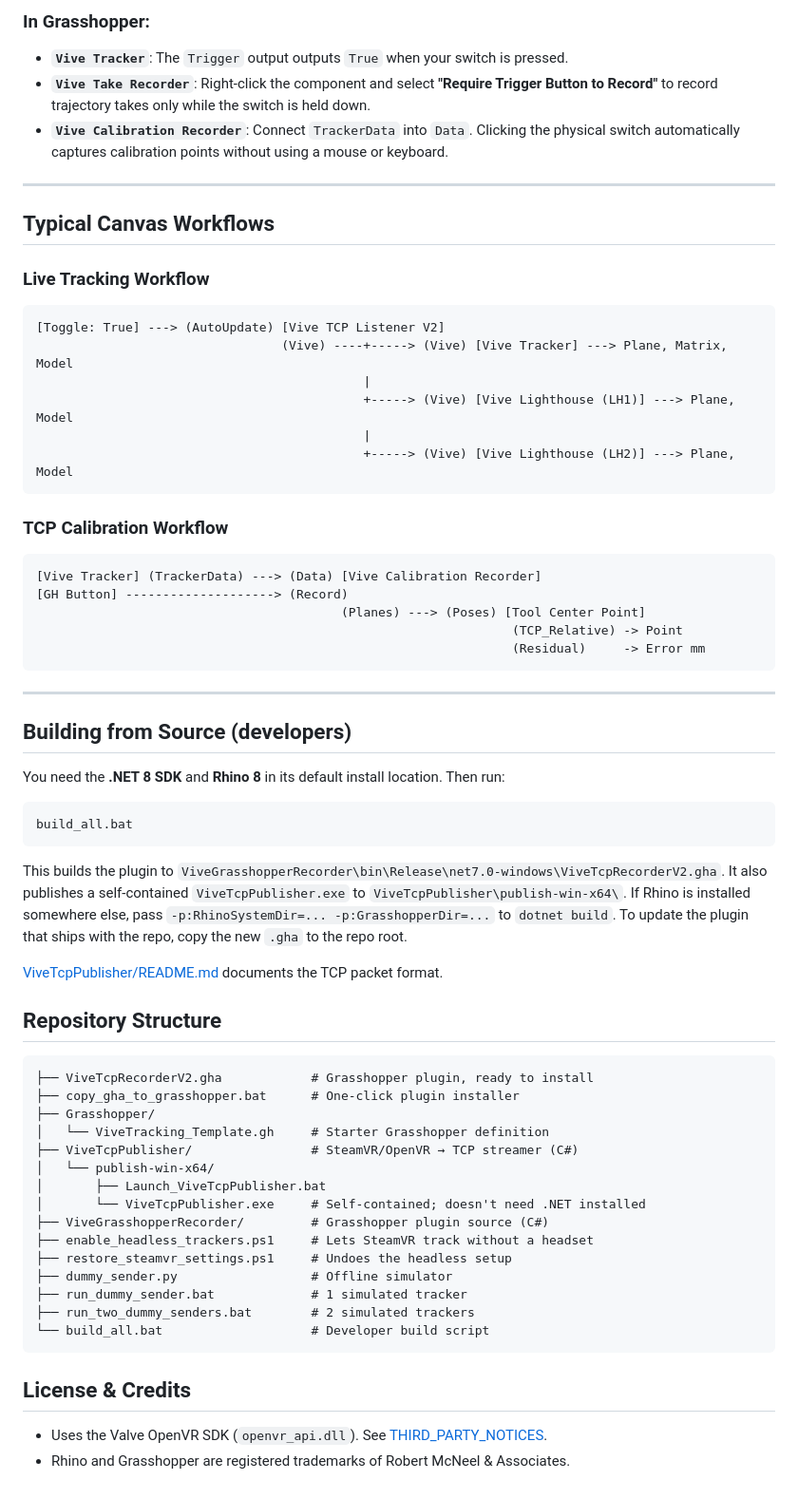
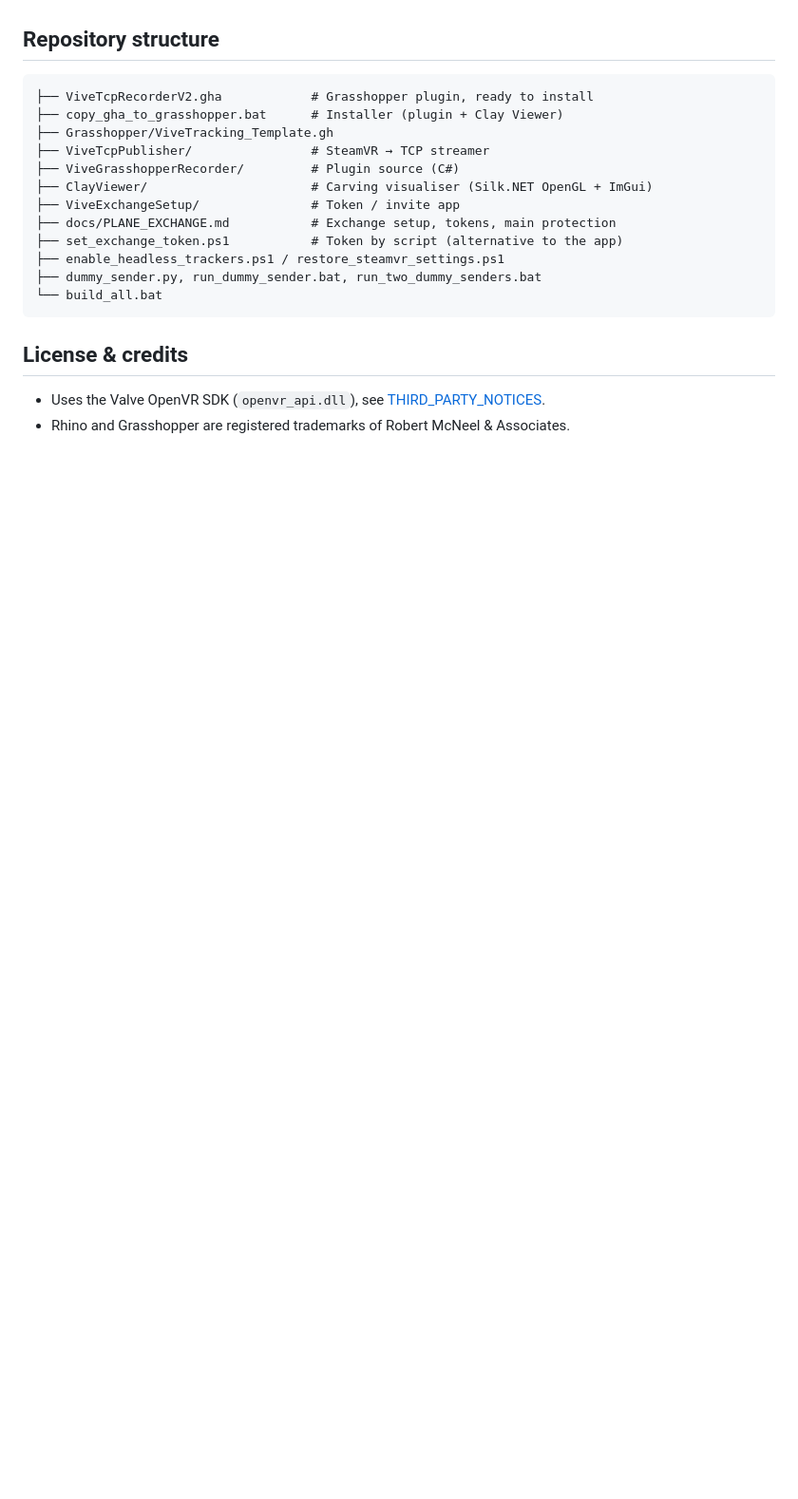
Before and after one commit to pitsieben/OpenVR-Robotics-Toolkit, a Markdown page: README.md, the part around one of its changes. Shown at 95% size. GitHub-like rendering; blank space fills up the shorter version.

````diff
--- a/README.md
+++ b/README.md
@@ -296,66 +235,21 @@ On the underside of the Vive Tracker are 6 gold contact pads (pogo pins). Connec
-### In Grasshopper:
-- **`Vive Tracker`**: The `Trigger` output outputs `True` when your switch is pressed.
-- **`Vive Take Recorder`**: Right-click the component and select **"Require Trigger Button to Record"** to record trajectory takes only while the switch is held down.
-- **`Vive Calibration Recorder`**: Connect `TrackerData` into `Data`. Clicking the physical switch automatically captures calibration points without using a mouse or keyboard.
-
----
-
-## Typical Canvas Workflows
-
-### Live Tracking Workflow
-```
-[Toggle: True] ---> (AutoUpdate) [Vive TCP Listener V2]
-                                 (Vive) ----+-----> (Vive) [Vive Tracker] ---> Plane, Matrix, Model
-                                            |
-                                            +-----> (Vive) [Vive Lighthouse (LH1)] ---> Plane, Model
-                                            |
-                                            +-----> (Vive) [Vive Lighthouse (LH2)] ---> Plane, Model
-```
-
-### TCP Calibration Workflow
-```
-[Vive Tracker] (TrackerData) ---> (Data) [Vive Calibration Recorder]
-[GH Button] --------------------> (Record)
-                                         (Planes) ---> (Poses) [Tool Center Point]
-                                                                (TCP_Relative) -> Point
-                                                                (Residual)     -> Error mm
-```
-
----
-
-## Building from Source (developers)
-
-You need the **.NET 8 SDK** and **Rhino 8** in its default install location. Then run:
-
-```bash
-build_all.bat
-```
-
-This builds the plugin to `ViveGrasshopperRecorder\bin\Release\net7.0-windows\ViveTcpRecorderV2.gha`. It also publishes a self-contained `ViveTcpPublisher.exe` to `ViveTcpPublisher\publish-win-x64\`. If Rhino is installed somewhere else, pass `-p:RhinoSystemDir=... -p:GrasshopperDir=...` to `dotnet build`. To update the plugin that ships with the repo, copy the new `.gha` to the repo root.
-
-[ViveTcpPublisher/README.md](ViveTcpPublisher/README.md) documents the TCP packet format.
-
-## Repository Structure
+## Repository structure
 
 ```
 ├── ViveTcpRecorderV2.gha            # Grasshopper plugin, ready to install
-├── copy_gha_to_grasshopper.bat      # One-click plugin installer
-├── Grasshopper/
-│   └── ViveTracking_Template.gh     # Starter Grasshopper definition
-├── ViveTcpPublisher/                # SteamVR/OpenVR → TCP streamer (C#)
-│   └── publish-win-x64/
-│       ├── Launch_ViveTcpPublisher.bat
-│       └── ViveTcpPublisher.exe     # Self-contained; doesn't need .NET installed
-├── ViveGrasshopperRecorder/         # Grasshopper plugin source (C#)
-├── enable_headless_trackers.ps1     # Lets SteamVR track without a headset
-├── restore_steamvr_settings.ps1     # Undoes the headless setup
-├── dummy_sender.py                  # Offline simulator
-├── run_dummy_sender.bat             # 1 simulated tracker
-├── run_two_dummy_senders.bat        # 2 simulated trackers
-└── build_all.bat                    # Developer build script
+├── copy_gha_to_grasshopper.bat      # Installer (plugin + Clay Viewer)
+├── Grasshopper/ViveTracking_Template.gh
+├── ViveTcpPublisher/                # SteamVR → TCP streamer
+├── ViveGrasshopperRecorder/         # Plugin source (C#)
+├── ClayViewer/                      # Carving visualiser (Silk.NET OpenGL + ImGui)
+├── ViveExchangeSetup/               # Token / invite app
+├── docs/PLANE_EXCHANGE.md           # Exchange setup, tokens, main protection
+├── set_exchange_token.ps1           # Token by script (alternative to the app)
+├── enable_headless_trackers.ps1 / restore_steamvr_settings.ps1
+├── dummy_sender.py, run_dummy_sender.bat, run_two_dummy_senders.bat
+└── build_all.bat
 ```
 
-## License & Credits
+## License & credits
 
-- Uses the Valve OpenVR SDK (`openvr_api.dll`). See [THIRD_PARTY_NOTICES](ViveTcpPublisher/THIRD_PARTY_NOTICES.md).
+- Uses the Valve OpenVR SDK (`openvr_api.dll`), see [THIRD_PARTY_NOTICES](ViveTcpPublisher/THIRD_PARTY_NOTICES.md).
 - Rhino and Grasshopper are registered trademarks of Robert McNeel & Associates.
````
Also changed, not shown: other parts of README.md (+192 -253 lines), docs/images/viewer_overview.png (added), docs/images/viewer_take.png (added), 2 other files.
